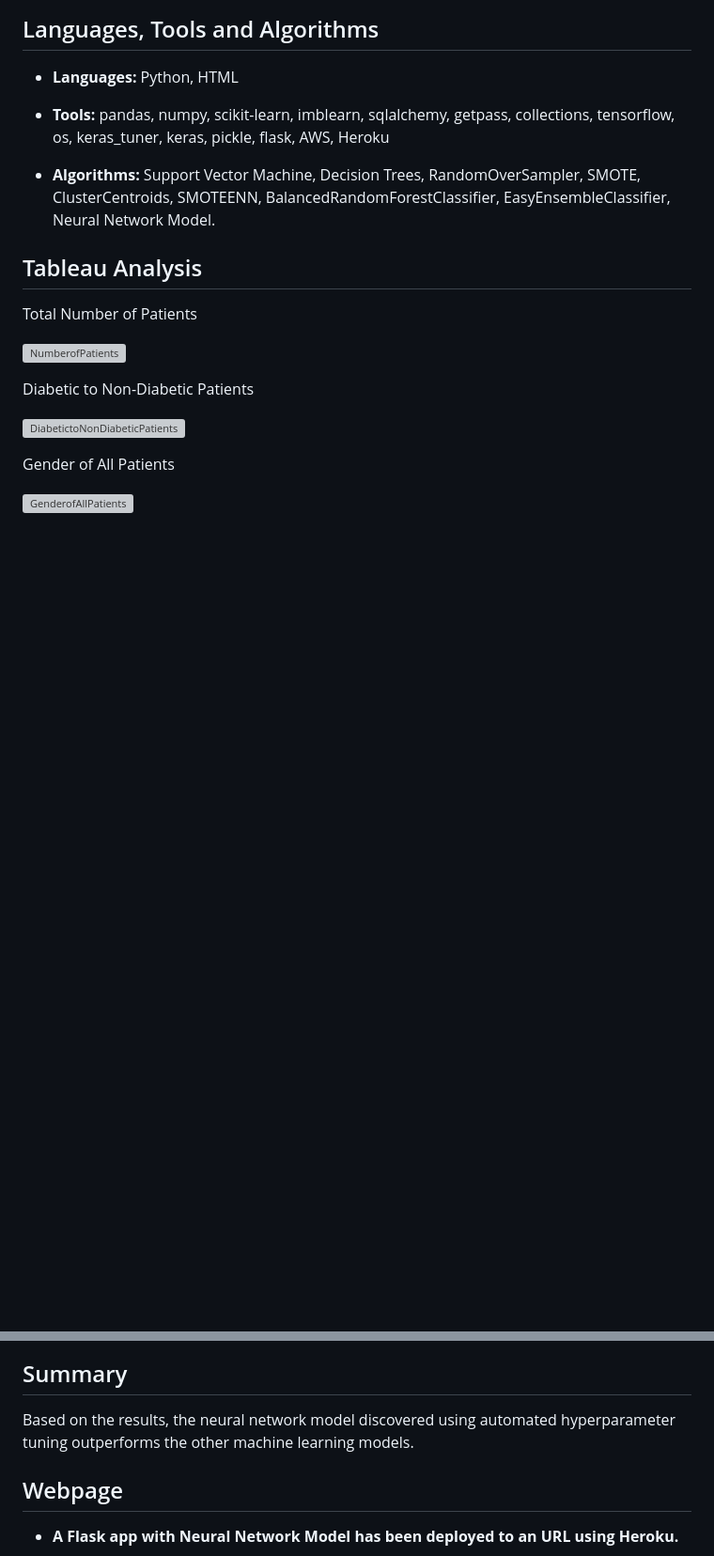
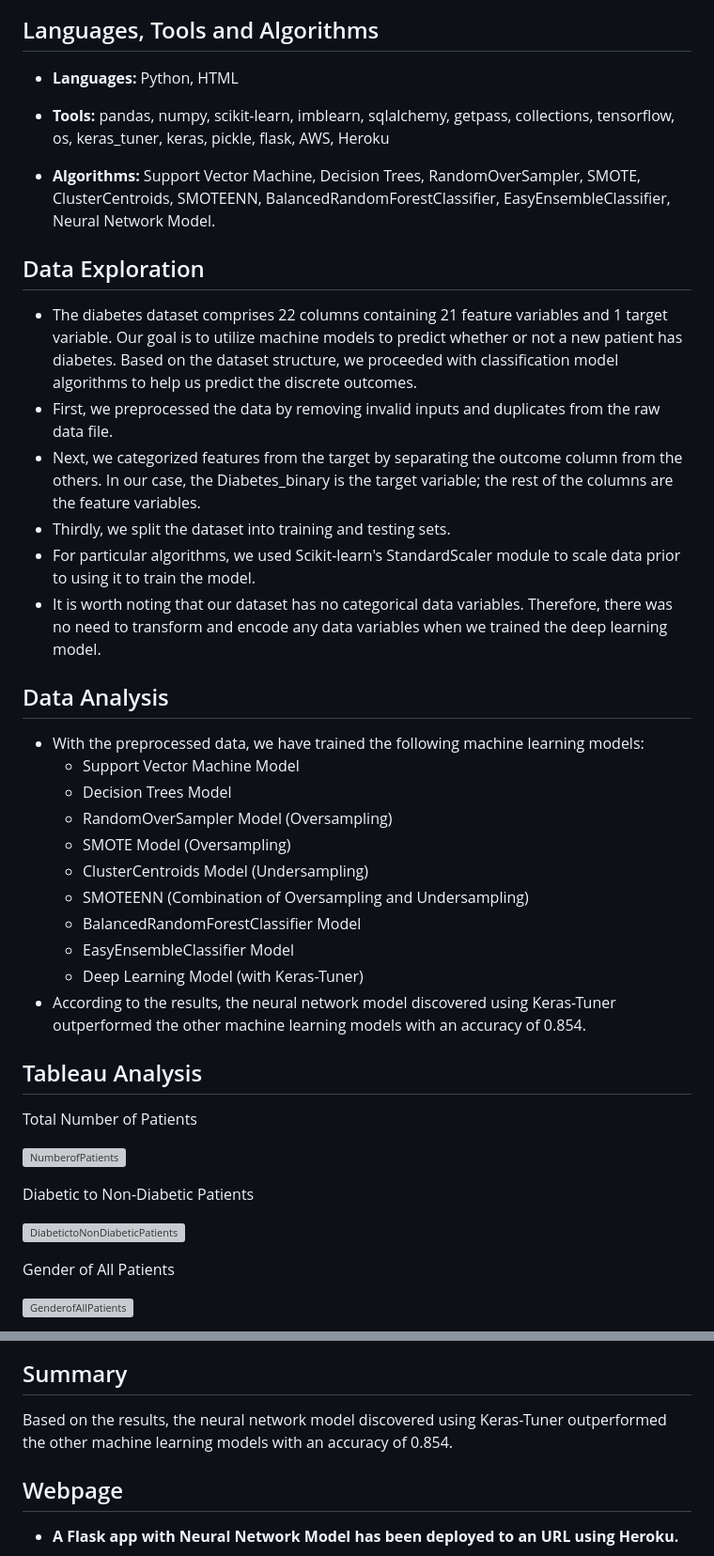
Before and after one commit to wsong1985/Diabetes_Analysis, a Markdown page: README.md, 2 parts joined by grey strips. Shown at 94% size. Rendered like a GitHub page; blank space fills up the shorter version; grey boxes are pictures that could not be loaded.

```diff
--- a/README.md
+++ b/README.md
@@ -39,6 +39,29 @@ What is the correlation between the vector and the target variable?
    * __Tools:__ pandas, numpy, scikit-learn, imblearn, sqlalchemy, getpass, collections, tensorflow, os, keras_tuner, keras, pickle, flask, AWS, Heroku
 
    * __Algorithms:__ Support Vector Machine, Decision Trees, RandomOverSampler, SMOTE, ClusterCentroids, SMOTEENN, BalancedRandomForestClassifier, EasyEnsembleClassifier, Neural Network Model.
+
+## Data Exploration
+
+   * The diabetes dataset comprises 22 columns containing 21 feature variables and 1 target variable. Our goal is to utilize machine models to predict whether or not a new patient has diabetes. Based on the dataset structure, we proceeded with classification model algorithms to help us predict the discrete outcomes.
+   * First, we preprocessed the data by removing invalid inputs and duplicates from the raw data file.
+   * Next, we categorized features from the target by separating the outcome column from the others. In our case, the Diabetes_binary is the target variable; the rest of the columns are the feature variables.
+   * Thirdly, we split the dataset into training and testing sets.
+   * For particular algorithms, we used Scikit-learn's StandardScaler module to scale data prior to using it to train the model.
+   * It is worth noting that our dataset has no categorical data variables. Therefore, there was no need to transform and encode any data variables when we trained the deep learning model.
+
+## Data Analysis
+
+   * With the preprocessed data, we have trained the following machine learning models:
+      * Support Vector Machine Model
+      * Decision Trees Model
+      * RandomOverSampler Model (Oversampling)
+      * SMOTE Model (Oversampling)
+      * ClusterCentroids Model (Undersampling)
+      * SMOTEENN (Combination of Oversampling and Undersampling)
+      * BalancedRandomForestClassifier Model
+      * EasyEnsembleClassifier Model
+      * Deep Learning Model (with Keras-Tuner)
+   * According to the results, the neural network model discovered using Keras-Tuner outperformed the other machine learning models with an accuracy of 0.854.
 
 ## Tableau Analysis
 
@@ -137,7 +160,7 @@ Multiple supervised machine learning models and deep machine learning models hav
 
 ## Summary
 
-Based on the results, the neural network model discovered using automated hyperparameter tuning outperforms the other machine learning models.
+Based on the results, the neural network model discovered using Keras-Tuner outperformed the other machine learning models with an accuracy of 0.854.
 
 ## Webpage
 
```
